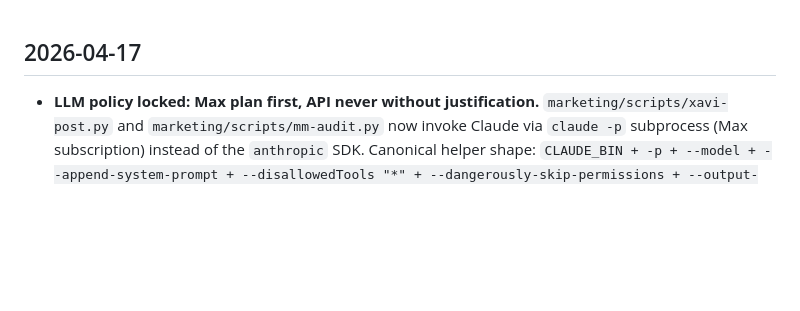
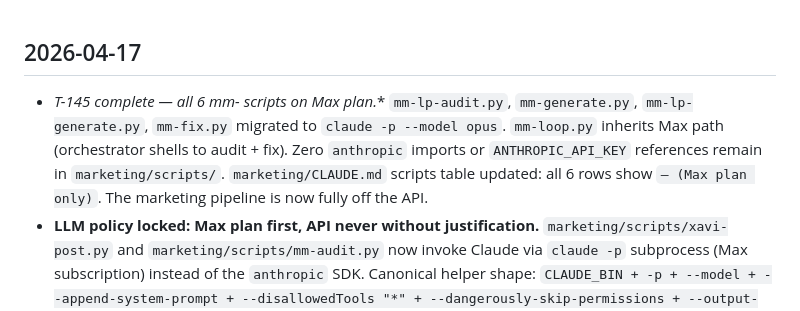
Before and after one commit to Stevenrudolph1/docs, a Markdown page: changelog.md, the part around the change. Rendered like a GitHub page; blank space fills up the shorter version.

Commit message:
changelog: T-145 complete — marketing fully off Anthropic API
Co-Authored-By: Claude Opus 4.7 (1M context) <noreply@anthropic.com>

```diff
--- a/changelog.md
+++ b/changelog.md
@@ -1,4 +1,5 @@
 ## 2026-04-17
+- **T-145 complete — all 6 mm-* scripts on Max plan.** `mm-lp-audit.py`, `mm-generate.py`, `mm-lp-generate.py`, `mm-fix.py` migrated to `claude -p --model opus`. `mm-loop.py` inherits Max path (orchestrator shells to audit + fix). Zero `anthropic` imports or `ANTHROPIC_API_KEY` references remain in `marketing/scripts/`. `marketing/CLAUDE.md` scripts table updated: all 6 rows show `— (Max plan only)`. The marketing pipeline is now fully off the API.
 - **LLM policy locked: Max plan first, API never without justification.** `marketing/scripts/xavi-post.py` and `marketing/scripts/mm-audit.py` now invoke Claude via `claude -p` subprocess (Max subscription) instead of the `anthropic` SDK. Canonical helper shape: `CLAUDE_BIN + -p + --model + --append-system-prompt + --disallowedTools "*" + --dangerously-skip-permissions + --output-format text`. Memory: `memory/feedback_default_to_claude_max.md`. Todo T-145 (P1) tracks migration of remaining 5 mm-* scripts (`mm-lp-audit`, `mm-generate`, `mm-lp-generate`, `mm-fix`, `mm-loop`).
 - Consolidation Pass 3 Phase B complete. `xavi-post generate` is now end-to-end: brief → Claude generation → char-count validation → banned-phrase gate → post JSON with full provenance (`kernel_id`, `brief_id`, `generator`, `model_used`, `generated_at`, `gate_failures`). New flags `--skeleton-only`, `--model`. BRF-001 collision fixed via standalone counter at `content-system/briefs/_counter.json` (was scanning `publications.jsonl` which never stored briefs). `content_system.next_brief_id()` rewritten. Smoke test green on KRN-001 → 582-char LinkedIn post, W20 mon_linkedin slot.
 - `marketing/CLAUDE.md` scripts table: `mm-audit.py` row updated — no longer needs `ANTHROPIC_API_KEY` (runs on Max plan via `claude -p`).
```
